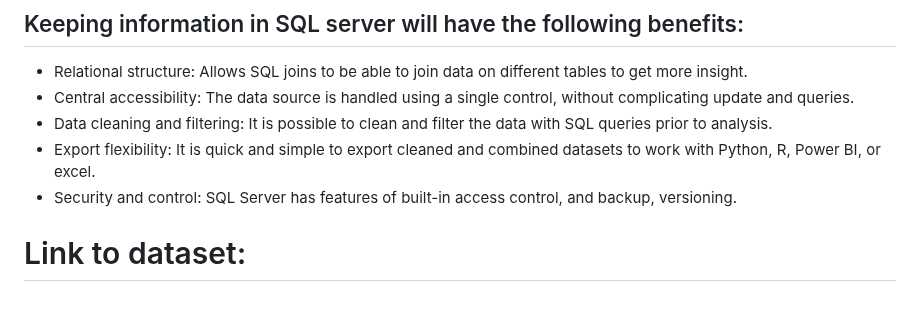
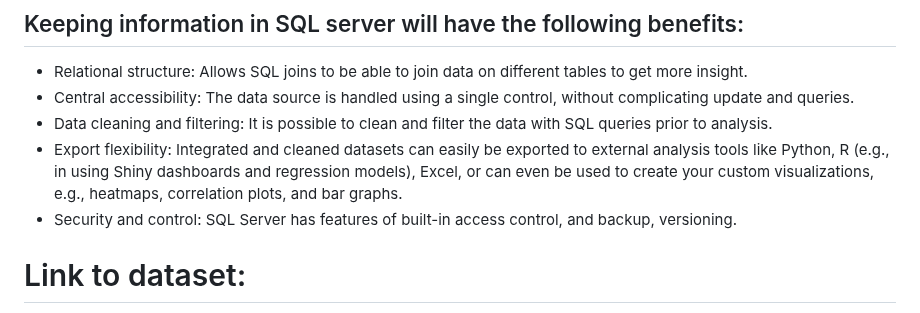
Before and after one commit to SENG8081/SENG8081-S25-Team7, a Markdown page: README.md, the part around the change. Rendered like a GitHub page.

```diff
--- a/README.md
+++ b/README.md
@@ -57,7 +57,7 @@ In this project, the databases will be in a SQL server relational database to ma
 - Relational structure: Allows SQL joins to be able to join data on different tables to get more insight.
 - Central accessibility: The data source is handled using a single control, without complicating update and queries.
 - Data cleaning and filtering: It is possible to clean and filter the data with SQL queries prior to analysis.
-- Export flexibility: It is quick and simple to export cleaned and combined datasets to work with Python, R, Power BI, or excel.
+- Export flexibility: Integrated and cleaned datasets can easily be exported to external analysis tools like Python, R (e.g., in using Shiny dashboards and           regression models), Excel, or can even be used to create your custom visualizations, e.g., heatmaps, correlation plots, and bar graphs.
 - Security and control: SQL Server has features of built-in access control, and backup, versioning.
 
 
```
